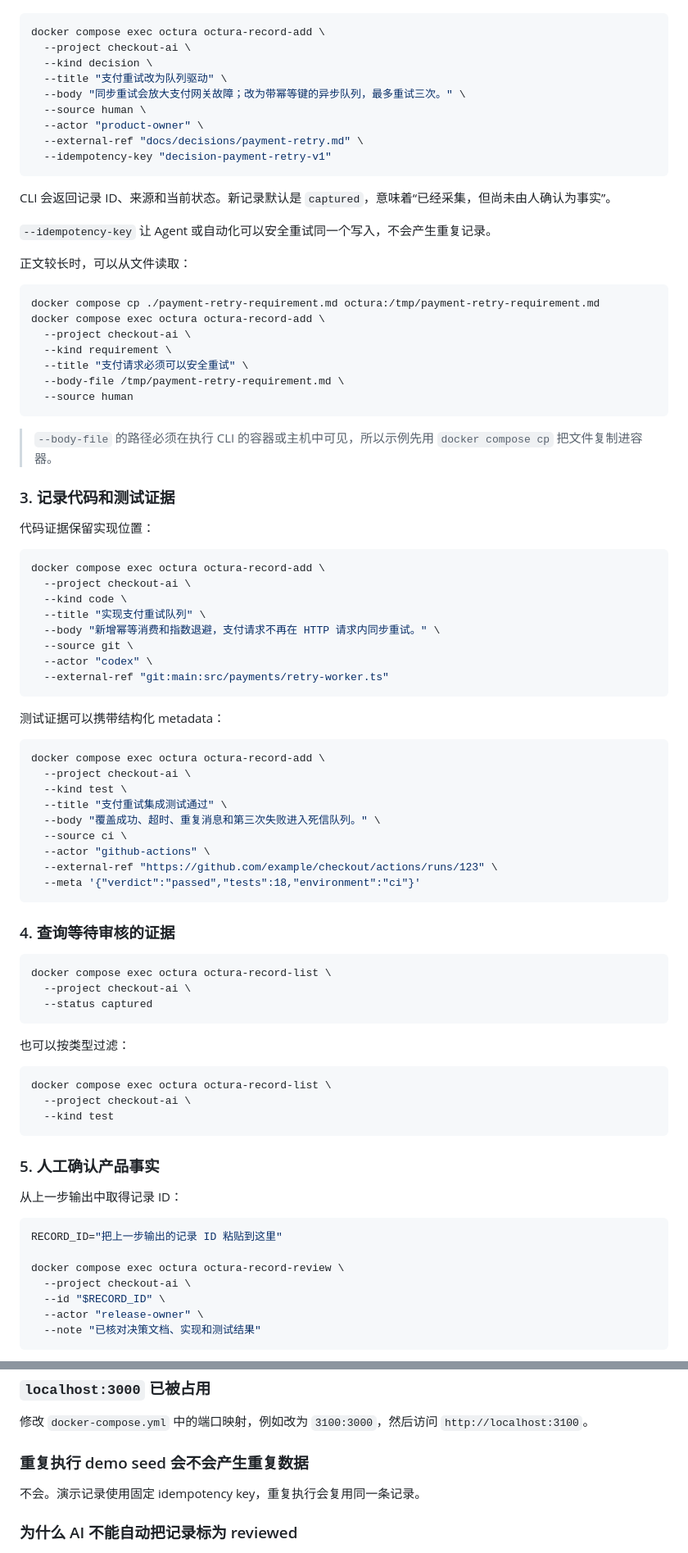
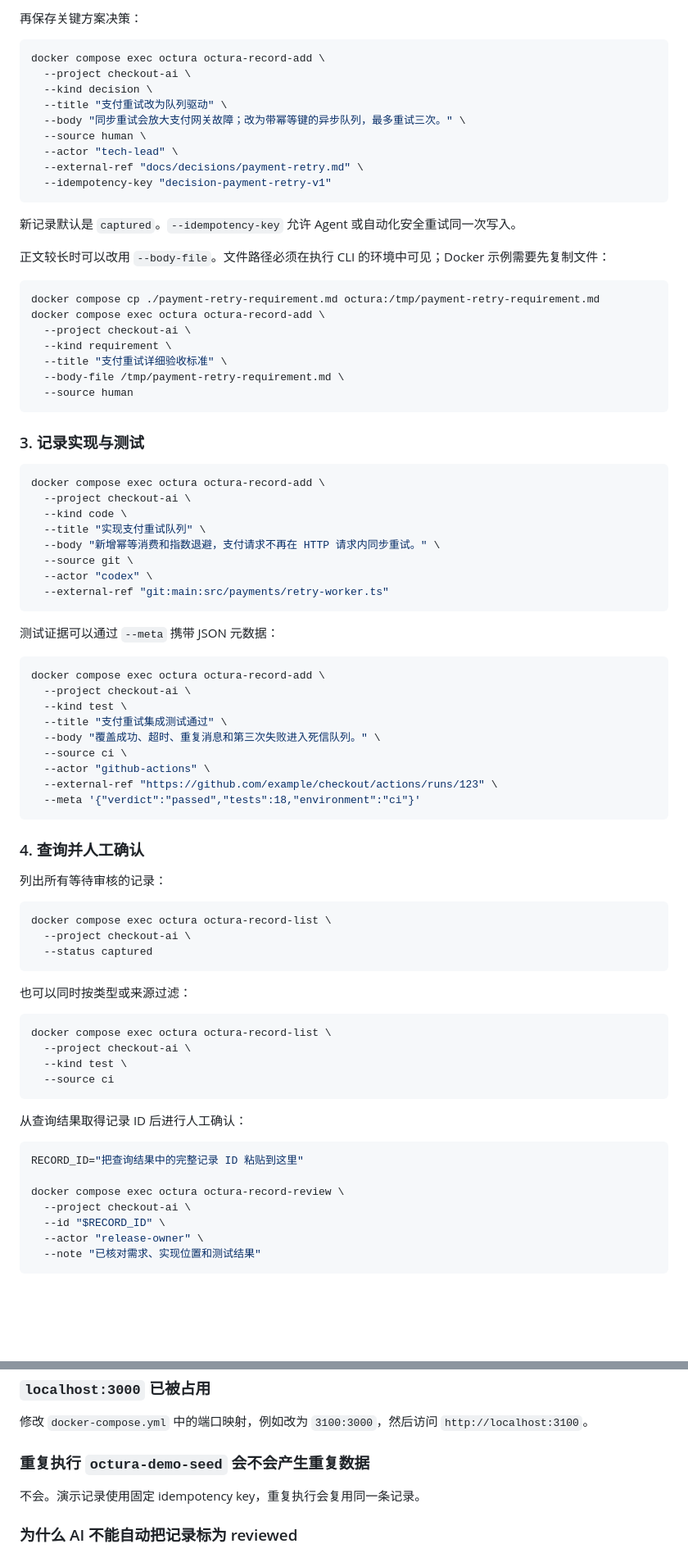
Before and after one commit to fullstackinnoAI/octura, a Markdown page: README.md, 2 parts joined by grey strips. Shown at 82% size. Drawn GitHub-style; blank space fills up the shorter version.

````diff
--- a/README.md
+++ b/README.md
@@ -122,3 +133,4 @@ docker compose exec octura octura-project-list
+再保存关键方案决策：
 
 ```bash
 docker compose exec octura octura-record-add \
@@ -127,32 +139,26 @@ docker compose exec octura octura-record-add \
   --title "支付重试改为队列驱动" \
   --body "同步重试会放大支付网关故障；改为带幂等键的异步队列，最多重试三次。" \
   --source human \
-  --actor "product-owner" \
+  --actor "tech-lead" \
   --external-ref "docs/decisions/payment-retry.md" \
   --idempotency-key "decision-payment-retry-v1"
 ```
 
-CLI 会返回记录 ID、来源和当前状态。新记录默认是 `captured`，意味着“已经采集，但尚未由人确认为事实”。
+新记录默认是 `captured`。`--idempotency-key` 允许 Agent 或自动化安全重试同一次写入。
 
-`--idempotency-key` 让 Agent 或自动化可以安全重试同一个写入，不会产生重复记录。
-
-正文较长时，可以从文件读取：
+正文较长时可以改用 `--body-file`。文件路径必须在执行 CLI 的环境中可见；Docker 示例需要先复制文件：
 
 ```bash
 docker compose cp ./payment-retry-requirement.md octura:/tmp/payment-retry-requirement.md
 docker compose exec octura octura-record-add \
   --project checkout-ai \
   --kind requirement \
-  --title "支付请求必须可以安全重试" \
+  --title "支付重试详细验收标准" \
   --body-file /tmp/payment-retry-requirement.md \
   --source human
 ```
 
-> `--body-file` 的路径必须在执行 CLI 的容器或主机中可见，所以示例先用 `docker compose cp` 把文件复制进容器。
-
-### 3. 记录代码和测试证据
-
-代码证据保留实现位置：
+### 3. 记录实现与测试
 
 ```bash
 docker compose exec octura octura-record-add \
@@ -165,7 +171,7 @@ docker compose exec octura octura-record-add \
   --external-ref "git:main:src/payments/retry-worker.ts"
 ```
 
-测试证据可以携带结构化 metadata：
+测试证据可以通过 `--meta` 携带 JSON 元数据：
 
 ```bash
 docker compose exec octura octura-record-add \
@@ -179,7 +185,9 @@ docker compose exec octura octura-record-add \
   --meta '{"verdict":"passed","tests":18,"environment":"ci"}'
 ```
 
-### 4. 查询等待审核的证据
+### 4. 查询并人工确认
+
+列出所有等待审核的记录：
 
 ```bash
 docker compose exec octura octura-record-list \
@@ -187,25 +195,24 @@ docker compose exec octura octura-record-list \
   --status captured
 ```
 
-也可以按类型过滤：
+也可以同时按类型或来源过滤：
 
 ```bash
 docker compose exec octura octura-record-list \
   --project checkout-ai \
-  --kind test
+  --kind test \
+  --source ci
 ```
 
-### 5. 人工确认产品事实
-
-从上一步输出中取得记录 ID：
+从查询结果取得记录 ID 后进行人工确认：
 
 ```bash
-RECORD_ID="把上一步输出的记录 ID 粘贴到这里"
+RECORD_ID="把查询结果中的完整记录 ID 粘贴到这里"
 
 docker compose exec octura octura-record-review \
   --project checkout-ai \
   --id "$RECORD_ID" \
   --actor "release-owner" \
-  --note "已核对决策文档、实现和测试结果"
+  --note "已核对需求、实现位置和测试结果"
 ```
 
@@ -329,7 +390,7 @@ docker compose up --build -d
 
 修改 `docker-compose.yml` 中的端口映射，例如改为 `3100:3000`，然后访问 `http://localhost:3100`。
 
-### 重复执行 demo seed 会不会产生重复数据
+### 重复执行 `octura-demo-seed` 会不会产生重复数据
 
 不会。演示记录使用固定 idempotency key，重复执行会复用同一条记录。
 
````
Also changed, not shown: other parts of README.md (+119 -54 lines).
